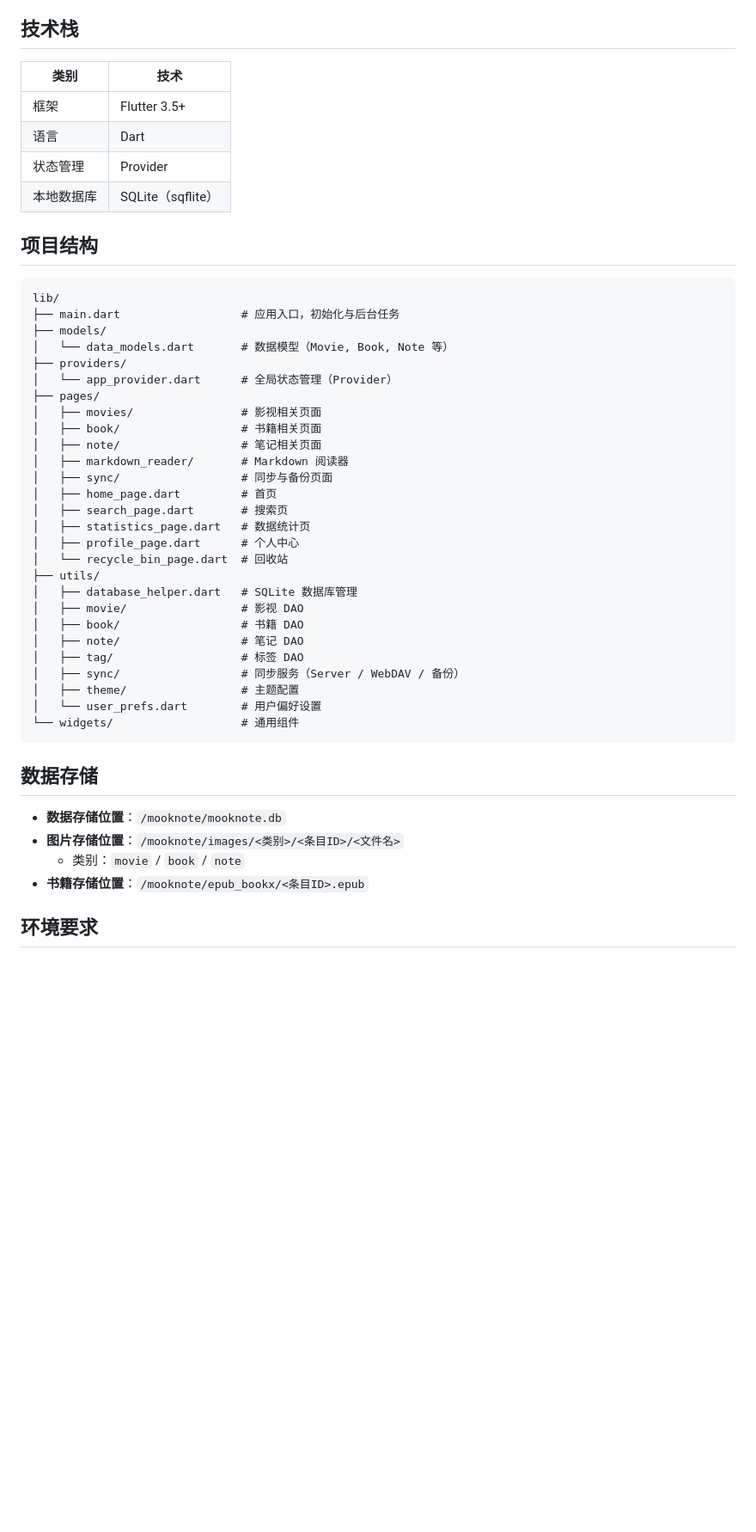
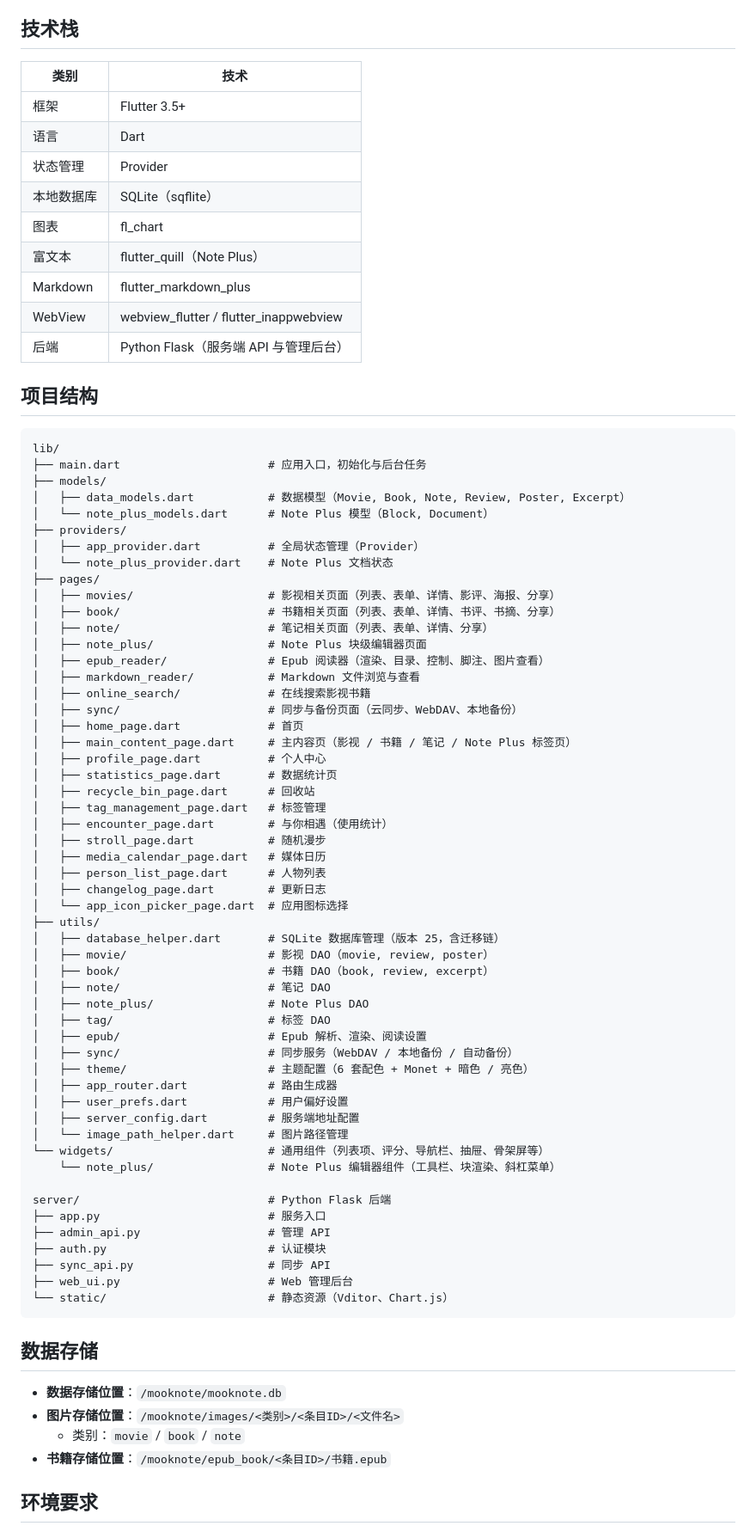
Before and after one commit to dellevin/mooknote, a Markdown page: README.md, the part around one of its changes. Shown at 86% size. GitHub-like rendering; blank space fills up the shorter version.

````diff
--- a/README.md
+++ b/README.md
@@ -55,43 +93,74 @@ http://docmost.iletter.top/share/ropwljpyvn/p/mook-note-lHmPTswdDC
 
 ## 技术栈
 
-| 类别       | 技术              |
-| ---------- | ----------------- |
-| 框架       | Flutter 3.5+      |
-| 语言       | Dart              |
-| 状态管理   | Provider          |
-| 本地数据库 | SQLite（sqflite） |
+| 类别       | 技术                            |
+| ---------- | ------------------------------- |
+| 框架       | Flutter 3.5+                    |
+| 语言       | Dart                            |
+| 状态管理   | Provider                        |
+| 本地数据库 | SQLite（sqflite）               |
+| 图表       | fl_chart                        |
+| 富文本     | flutter_quill（Note Plus）      |
+| Markdown   | flutter_markdown_plus           |
+| WebView    | webview_flutter / flutter_inappwebview |
+| 后端       | Python Flask（服务端 API 与管理后台） |
 
 ## 项目结构
 
 ```
 lib/
-├── main.dart                  # 应用入口，初始化与后台任务
+├── main.dart                      # 应用入口，初始化与后台任务
 ├── models/
-│   └── data_models.dart       # 数据模型（Movie, Book, Note 等）
+│   ├── data_models.dart           # 数据模型（Movie, Book, Note, Review, Poster, Excerpt）
+│   └── note_plus_models.dart      # Note Plus 模型（Block, Document）
 ├── providers/
-│   └── app_provider.dart      # 全局状态管理（Provider）
+│   ├── app_provider.dart          # 全局状态管理（Provider）
+│   └── note_plus_provider.dart    # Note Plus 文档状态
 ├── pages/
-│   ├── movies/                # 影视相关页面
-│   ├── book/                  # 书籍相关页面
-│   ├── note/                  # 笔记相关页面
-│   ├── markdown_reader/       # Markdown 阅读器
-│   ├── sync/                  # 同步与备份页面
-│   ├── home_page.dart         # 首页
-│   ├── search_page.dart       # 搜索页
-│   ├── statistics_page.dart   # 数据统计页
-│   ├── profile_page.dart      # 个人中心
-│   └── recycle_bin_page.dart  # 回收站
+│   ├── movies/                    # 影视相关页面（列表、表单、详情、影评、海报、分享）
+│   ├── book/                      # 书籍相关页面（列表、表单、详情、书评、书摘、分享）
+│   ├── note/                      # 笔记相关页面（列表、表单、详情、分享）
+│   ├── note_plus/                 # Note Plus 块级编辑器页面
+│   ├── epub_reader/               # Epub 阅读器（渲染、目录、控制、脚注、图片查看）
+│   ├── markdown_reader/           # Markdown 文件浏览与查看
+│   ├── online_search/             # 在线搜索影视书籍
+│   ├── sync/                      # 同步与备份页面（云同步、WebDAV、本地备份）
+│   ├── home_page.dart             # 首页
+│   ├── main_content_page.dart     # 主内容页（影视 / 书籍 / 笔记 / Note Plus 标签页）
+│   ├── profile_page.dart          # 个人中心
+│   ├── statistics_page.dart       # 数据统计页
+│   ├── recycle_bin_page.dart      # 回收站
+│   ├── tag_management_page.dart   # 标签管理
+│   ├── encounter_page.dart        # 与你相遇（使用统计）
+│   ├── stroll_page.dart           # 随机漫步
+│   ├── media_calendar_page.dart   # 媒体日历
+│   ├── person_list_page.dart      # 人物列表
+│   ├── changelog_page.dart        # 更新日志
+│   └── app_icon_picker_page.dart  # 应用图标选择
 ├── utils/
-│   ├── database_helper.dart   # SQLite 数据库管理
-│   ├── movie/                 # 影视 DAO
-│   ├── book/                  # 书籍 DAO
-│   ├── note/                  # 笔记 DAO
-│   ├── tag/                   # 标签 DAO
-│   ├── sync/                  # 同步服务（Server / WebDAV / 备份）
-│   ├── theme/                 # 主题配置
-│   └── user_prefs.dart        # 用户偏好设置
-└── widgets/                   # 通用组件
+│   ├── database_helper.dart       # SQLite 数据库管理（版本 25，含迁移链）
+│   ├── movie/                     # 影视 DAO（movie, review, poster）
+│   ├── book/                      # 书籍 DAO（book, review, excerpt）
+│   ├── note/                      # 笔记 DAO
+│   ├── note_plus/                 # Note Plus DAO
+│   ├── tag/                       # 标签 DAO
+│   ├── epub/                      # Epub 解析、渲染、阅读设置
+│   ├── sync/                      # 同步服务（WebDAV / 本地备份 / 自动备份）
+│   ├── theme/                     # 主题配置（6 套配色 + Monet + 暗色 / 亮色）
+│   ├── app_router.dart            # 路由生成器
+│   ├── user_prefs.dart            # 用户偏好设置
+│   ├── server_config.dart         # 服务端地址配置
+│   └── image_path_helper.dart     # 图片路径管理
+└── widgets/                       # 通用组件（列表项、评分、导航栏、抽屉、骨架屏等）
+    └── note_plus/                 # Note Plus 编辑器组件（工具栏、块渲染、斜杠菜单）
+
+server/                            # Python Flask 后端
+├── app.py                         # 服务入口
+├── admin_api.py                   # 管理 API
+├── auth.py                        # 认证模块
+├── sync_api.py                    # 同步 API
+├── web_ui.py                      # Web 管理后台
+└── static/                        # 静态资源（Vditor、Chart.js）
 ```
 
 ## 数据存储
@@ -99,7 +168,7 @@ lib/
 - **数据存储位置**：`/mooknote/mooknote.db`
 - **图片存储位置**：`/mooknote/images/<类别>/<条目ID>/<文件名>`
   - 类别：`movie` / `book` / `note`
-- **书籍存储位置**：`/mooknote/epub_bookx/<条目ID>.epub`
+- **书籍存储位置**：`/mooknote/epub_book/<条目ID>/书籍.epub`
 
 ## 环境要求
 
````
Also changed, not shown: other parts of README.md (+59 -21 lines).
